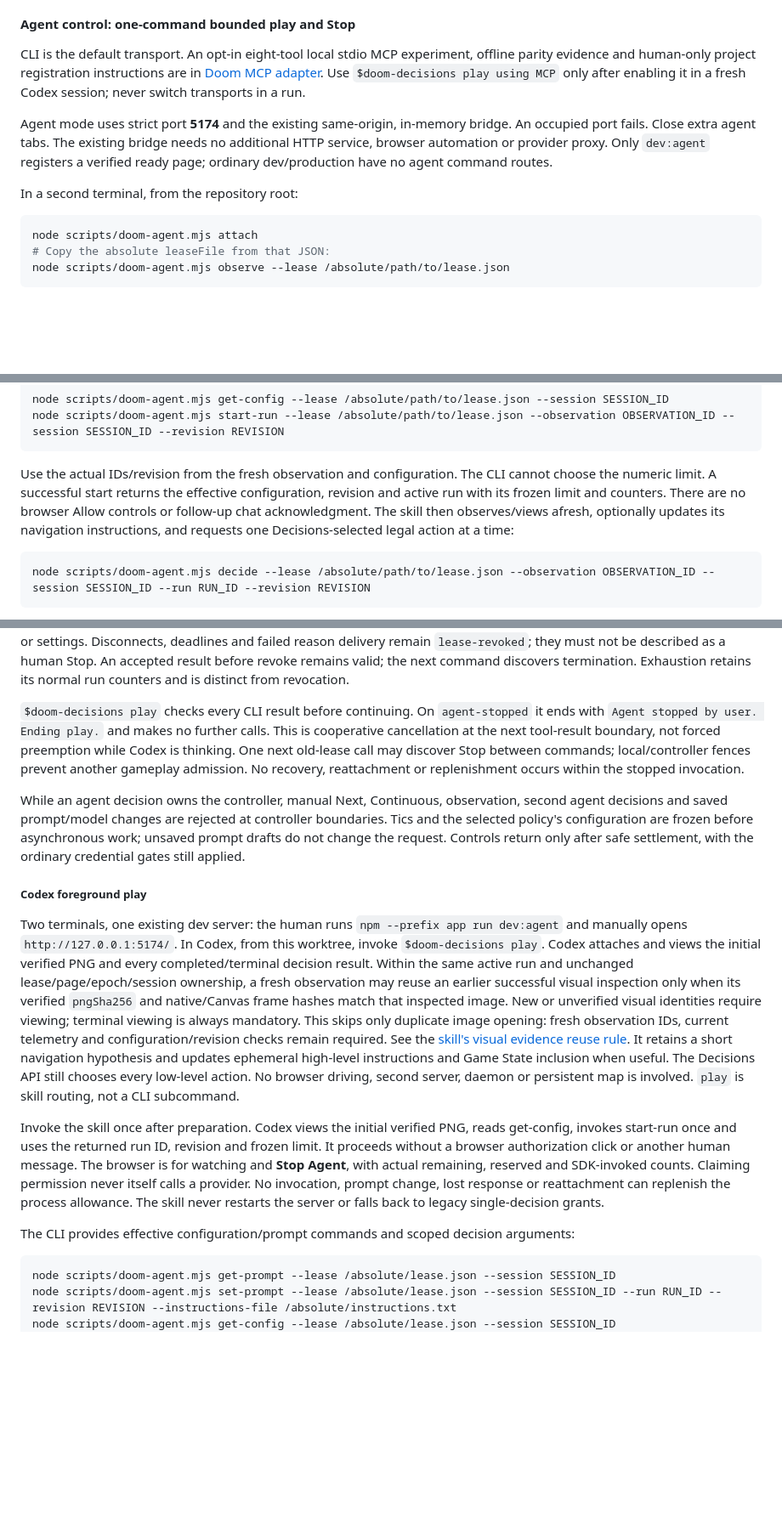
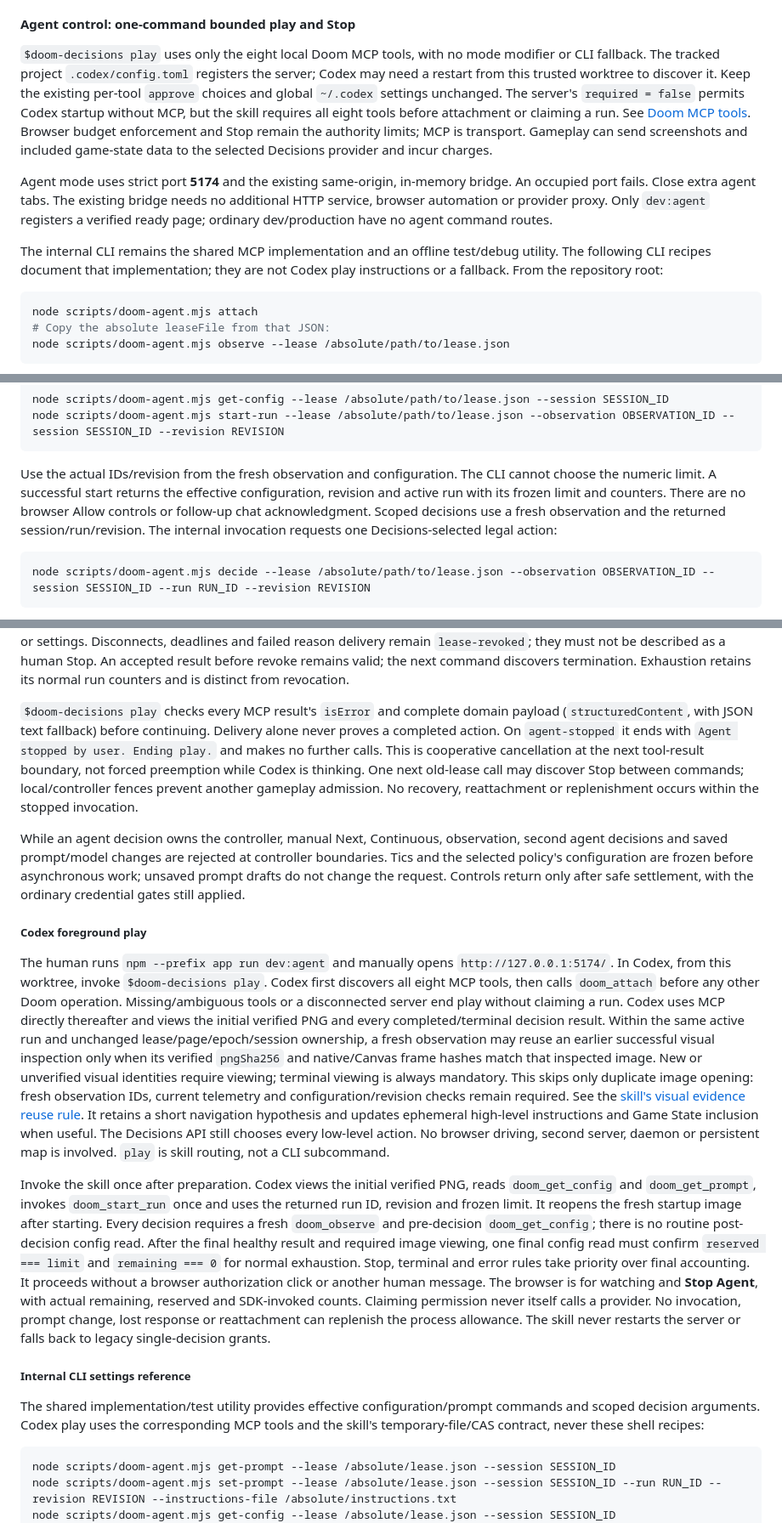
Before and after one commit to mikechao/doom-decisions, a Markdown page: app/README.md, 3 parts joined by grey strips. Shown at 85% size. GitHub-like rendering; blank space fills up the shorter version.

Commit message:
refactor(agent): make Doom gameplay MCP-only

````diff
--- a/app/README.md
+++ b/app/README.md
@@ -210,17 +210,24 @@ behavior and production CSP stay unchanged.
 
 #### Agent control: one-command bounded play and Stop
 
-CLI is the default transport. An opt-in eight-tool local stdio MCP experiment,
-offline parity evidence and human-only project registration instructions are in
-[Doom MCP adapter](../docs/doom-agent-mcp.md). Use `$doom-decisions play using MCP`
-only after enabling it in a fresh Codex session; never switch transports in a run.
+`$doom-decisions play` uses only the eight local Doom MCP tools, with no mode
+modifier or CLI fallback. The tracked project `.codex/config.toml` registers the
+server; Codex may need a restart from this trusted worktree to discover it. Keep
+the existing per-tool `approve` choices and global `~/.codex` settings unchanged.
+The server's `required = false` permits Codex startup without MCP, but the skill
+requires all eight tools before attachment or claiming a run. See
+[Doom MCP tools](../docs/doom-agent-mcp.md). Browser budget enforcement and Stop
+remain the authority limits; MCP is transport. Gameplay can send screenshots and
+included game-state data to the selected Decisions provider and incur charges.
 
 Agent mode uses strict port **5174** and the existing same-origin, in-memory
 bridge. An occupied port fails. Close extra agent tabs. The existing bridge needs
 no additional HTTP service, browser automation or provider proxy. Only `dev:agent` registers
 a verified ready page; ordinary dev/production have no agent command routes.
 
-In a second terminal, from the repository root:
+The internal CLI remains the shared MCP implementation and an offline test/debug
+utility. The following CLI recipes document that implementation; they are not
+Codex play instructions or a fallback. From the repository root:
 
 ```sh
 node scripts/doom-agent.mjs attach
@@ -285,9 +292,9 @@ node scripts/doom-agent.mjs start-run --lease /absolute/path/to/lease.json --obs
 Use the actual IDs/revision from the fresh observation and configuration. The CLI
 cannot choose the numeric limit. A successful start returns the effective
 configuration, revision and active run with its frozen limit and counters. There
-are no browser Allow controls or follow-up chat acknowledgment. The skill then
-observes/views afresh, optionally updates its navigation instructions, and requests
-one Decisions-selected legal action at a time:
+are no browser Allow controls or follow-up chat acknowledgment. Scoped decisions
+use a fresh observation and the returned session/run/revision. The internal
+invocation requests one Decisions-selected legal action:
 
 ```sh
 node scripts/doom-agent.mjs decide --lease /absolute/path/to/lease.json --observation OBSERVATION_ID --session SESSION_ID --run RUN_ID --revision REVISION
@@ -349,7 +356,9 @@ must not be described as a human Stop. An accepted result before revoke remains
 valid; the next command discovers termination. Exhaustion retains its normal run
 counters and is distinct from revocation.
 
-`$doom-decisions play` checks every CLI result before continuing. On `agent-stopped`
+`$doom-decisions play` checks every MCP result's `isError` and complete domain
+payload (`structuredContent`, with JSON text fallback) before continuing.
+Delivery alone never proves a completed action. On `agent-stopped`
 it ends with `Agent stopped by user. Ending play.` and makes no further calls.
 This is cooperative cancellation at the next tool-result boundary, not forced
 preemption while Codex is thinking. One next old-lease call may discover Stop
@@ -364,9 +373,12 @@ settlement, with the ordinary credential gates still applied.
 
 ##### Codex foreground play
 
-Two terminals, one existing dev server: the human runs `npm --prefix app run dev:agent`
+The human runs `npm --prefix app run dev:agent`
 and manually opens `http://127.0.0.1:5174/`. In Codex, from this worktree, invoke
-`$doom-decisions play`. Codex attaches and views the initial verified PNG and every
+`$doom-decisions play`. Codex first discovers all eight MCP tools, then calls
+`doom_attach` before any other Doom operation. Missing/ambiguous tools or a
+disconnected server end play without claiming a run. Codex uses MCP directly
+thereafter and views the initial verified PNG and every
 completed/terminal decision result. Within the same active run and unchanged
 lease/page/epoch/session ownership, a fresh observation may reuse an earlier
 successful visual inspection only when its verified `pngSha256` and native/Canvas
@@ -380,15 +392,25 @@ every low-level action. No browser driving, second server, daemon or persistent
 is involved. `play` is skill routing, not a CLI subcommand.
 
 Invoke the skill once after preparation. Codex views the initial verified PNG,
-reads get-config, invokes start-run once and uses the returned run ID, revision and
-frozen limit. It proceeds without a browser authorization click or another human
+reads `doom_get_config` and `doom_get_prompt`, invokes `doom_start_run` once and
+uses the returned run ID, revision and frozen limit. It reopens the fresh startup
+image after starting. Every decision requires a fresh `doom_observe` and
+pre-decision `doom_get_config`; there is no routine post-decision config read.
+After the final healthy result and required image viewing, one final config read
+must confirm `reserved === limit` and `remaining === 0` for normal exhaustion.
+Stop, terminal and error rules take priority over final accounting.
+It proceeds without a browser authorization click or another human
 message. The browser is for watching and **Stop Agent**, with actual remaining,
 reserved and SDK-invoked counts. Claiming permission never itself calls a provider.
 No invocation, prompt change, lost response or reattachment can replenish the
 process allowance. The skill never restarts the server or falls back to legacy
 single-decision grants.
 
-The CLI provides effective configuration/prompt commands and scoped decision arguments:
+##### Internal CLI settings reference
+
+The shared implementation/test utility provides effective configuration/prompt
+commands and scoped decision arguments. Codex play uses the corresponding MCP
+tools and the skill's temporary-file/CAS contract, never these shell recipes:
 
 ```sh
 node scripts/doom-agent.mjs get-prompt --lease /absolute/lease.json --session SESSION_ID
````
Also changed, not shown: other parts of app/README.md (+3 -2 lines), docs/doom-agent-mcp.md (+53 -61 lines), 1 other file.
